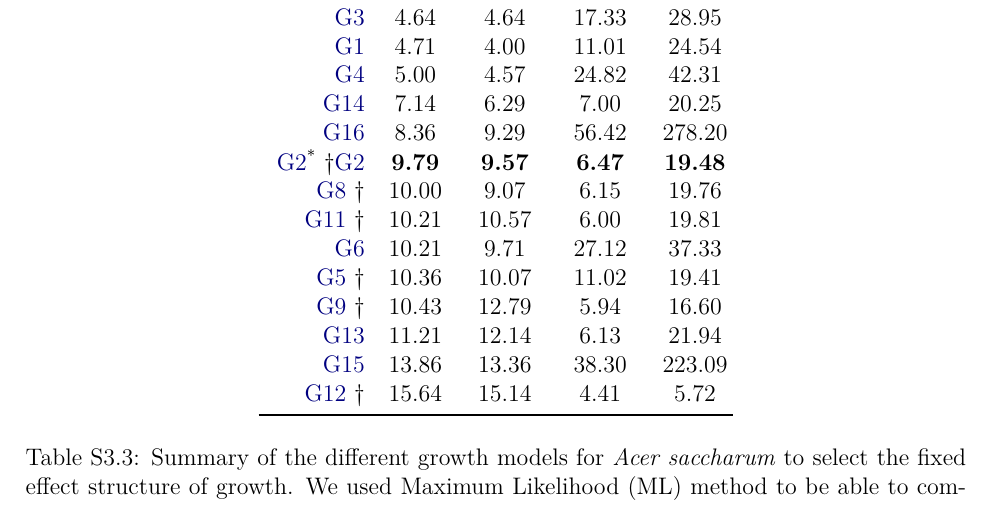
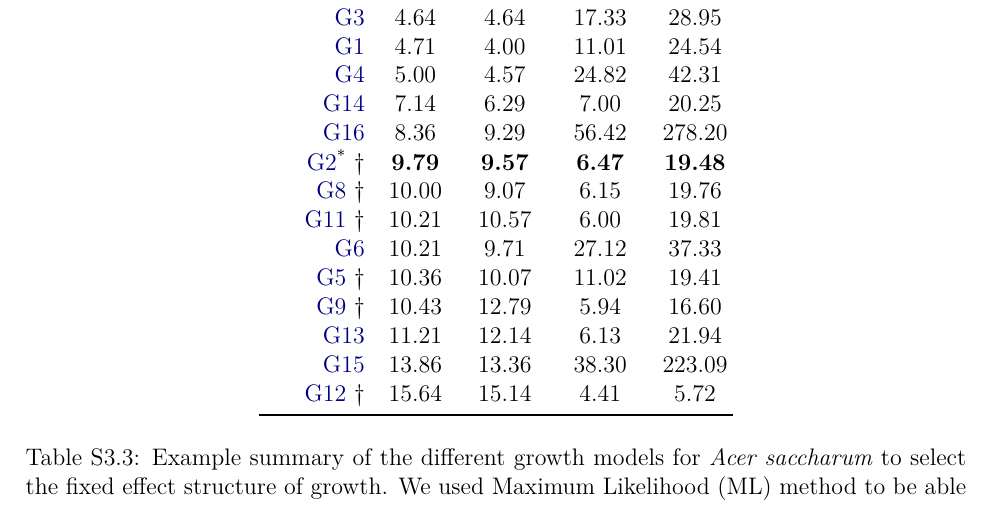
Before and after one commit to amael-ls/GEB_niche, a LaTeX document (appendices/app_glmm.tex): part of page 4 of 12, cut so that both start at the same text. Compiled offline with XeLaTeX.

Commit message:
Changed caption table Acer saccharum

```diff
--- a/appendices/app_glmm.tex
+++ b/appendices/app_glmm.tex
@@ -268,7 +268,7 @@ We found that in average, the annual mean temperature and annual precipitations,
 
 \begin{table}
 	\centering
-	\caption[Summary for \textit{Acer saccharum} (growth)]{Summary of the different growth models for \textit{Acer saccharum} to select the fixed effect structure of growth. We used Maximum Likelihood (ML) method to be able to compare the AICc \citep{AICcmodavg}; the selected model was then fit using Restricted Maximum Likelihood (ReML). $ T_a $, $ P_a $, and $ cs $ denote the annual temperature and precipitation, and the canopy status respectively (more details in table S2.3, Supporting Information S2). \dag climatic and dbh variables have quadratic terms. $ \flat $ canopy status and climate interact. $ \sharp $ climate and dbh interact. The ratio $ \varphi $ is defined by equation 6 in the paper. \label{tab::acsa_fixeff}}
+	\caption[Summary for \textit{Acer saccharum} (growth)]{Example summary of the different growth models for \textit{Acer saccharum} to select the fixed effect structure of growth. We used Maximum Likelihood (ML) method to be able to compare the AICc \citep{AICcmodavg}; the selected model was then fit using Restricted Maximum Likelihood (ReML). $ T_a $, $ P_a $, and $ cs $ denote the annual temperature and precipitation, and the canopy status respectively (more details in table S2.3, Supporting Information S2). \dag climatic and dbh variables have quadratic terms. $ \flat $ canopy status and climate interact. $ \sharp $ climate and dbh interact. The ratio $ \varphi $ is defined by equation 6 in the paper. \label{tab::acsa_fixeff}}
 	\begin{tabular}{@{}rclll@{}}
 	\toprule
 	\multicolumn{1}{c}{\textbf{Model}} & \multicolumn{1}{c}{\textbf{Equation}} & \multicolumn{1}{c}{$ \bm{\varphi} $} & \multicolumn{1}{c}{$ \bm{R^2_m} $} & \multicolumn{1}{c}{$ \bm{R^2_c} $} \\
```
Also changed, not shown: appendices/app_glmm.tex (2 more changed lines).
